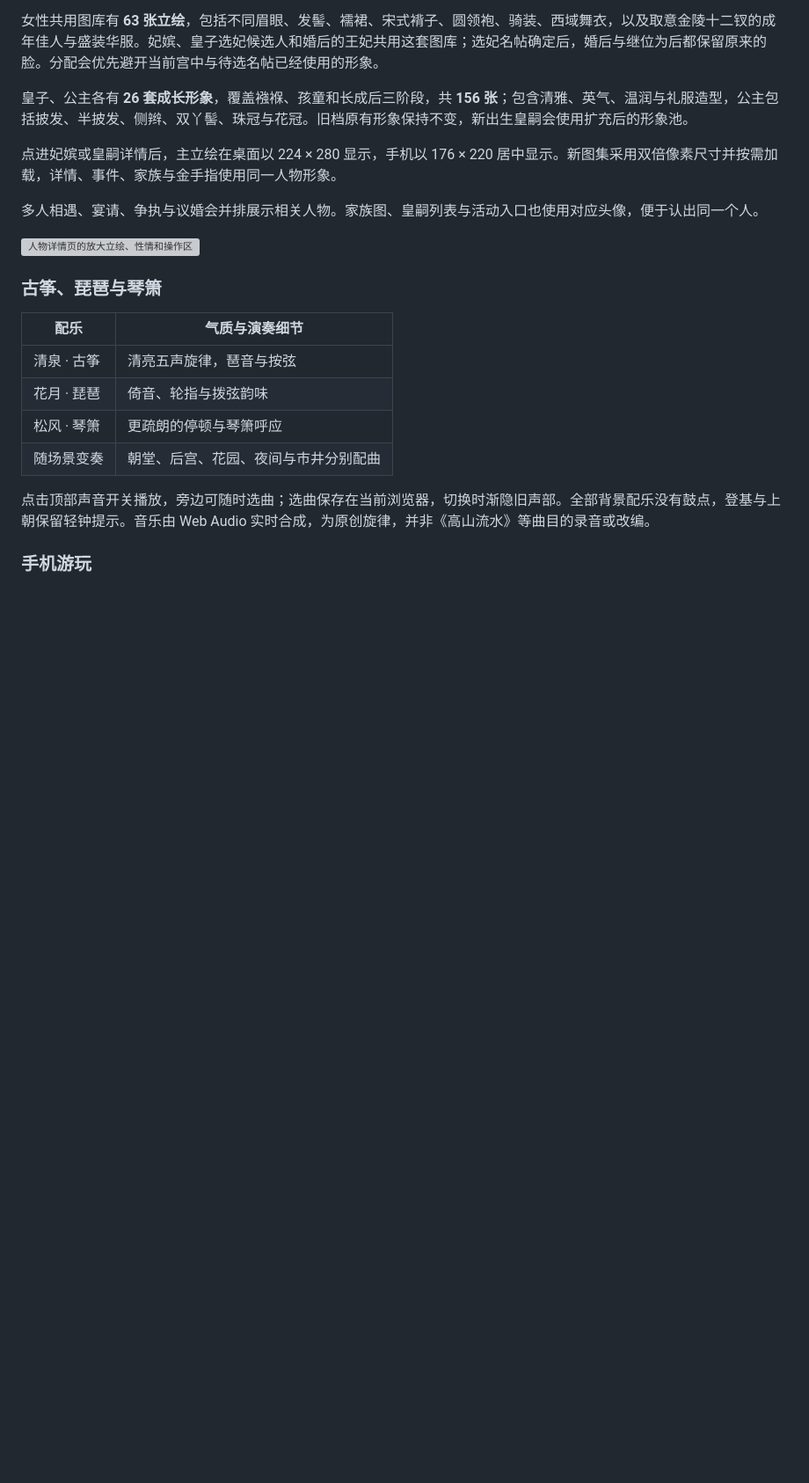
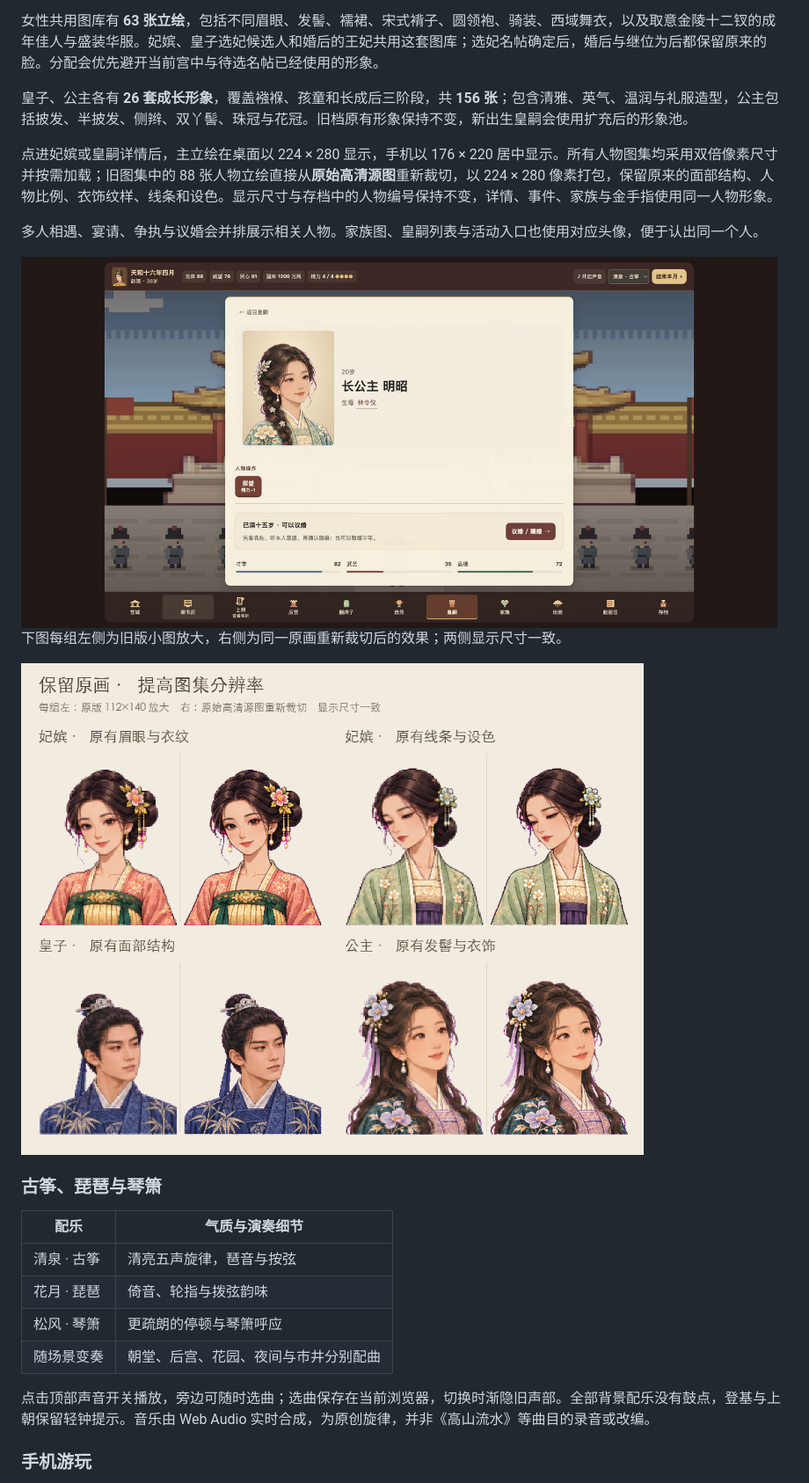
Before and after one commit to AubreyKuang/Forbidden-City, a Markdown page: README.md, the part around one of its changes. Shown at 88% size. Drawn GitHub-style; pictures changed too: docs/screenshots/showcase-original-princess.jpg (added), docs/screenshots/showcase-original-resolution.png (added); blank space fills up the shorter version; grey boxes are pictures that could not be loaded.

Commit message:
Restore original portrait artwork from high-resolution source sheets

```diff
--- a/README.md
+++ b/README.md
@@ -380,11 +380,15 @@ NPC 记忆区分客观事件与人物主观理解。同一场争执，受助者
 
 皇子、公主各有 **26 套成长形象**，覆盖襁褓、孩童和长成后三阶段，共 **156 张**；包含清雅、英气、温润与礼服造型，公主包括披发、半披发、侧辫、双丫髻、珠冠与花冠。旧档原有形象保持不变，新出生皇嗣会使用扩充后的形象池。
 
-点进妃嫔或皇嗣详情后，主立绘在桌面以 224 × 280 显示，手机以 176 × 220 居中显示。新图集采用双倍像素尺寸并按需加载，详情、事件、家族与金手指使用同一人物形象。
+点进妃嫔或皇嗣详情后，主立绘在桌面以 224 × 280 显示，手机以 176 × 220 居中显示。所有人物图集均采用双倍像素尺寸并按需加载；旧图集中的 88 张人物立绘直接从**原始高清源图**重新裁切，以 224 × 280 像素打包，保留原来的面部结构、人物比例、衣饰纹样、线条和设色。显示尺寸与存档中的人物编号保持不变，详情、事件、家族与金手指使用同一人物形象。
 
 多人相遇、宴请、争执与议婚会并排展示相关人物。家族图、皇嗣列表与活动入口也使用对应头像，便于认出同一个人。
 
-<img src="docs/screenshots/showcase-large-portrait.jpg" alt="人物详情页的放大立绘、性情和操作区" width="860">
+<img src="docs/screenshots/showcase-original-princess.jpg" alt="原公主立绘从高清源图重新裁切，游戏内显示大小保持不变" width="860">
+
+下图每组左侧为旧版小图放大，右侧为同一原画重新裁切后的效果；两侧显示尺寸一致。
+
+<img src="docs/screenshots/showcase-original-resolution.png" alt="原立绘画质对比：保留原来的脸型、服饰和画风，提高图集分辨率" width="960">
 
 ### 古筝、琵琶与琴箫
 
```
Also changed, not shown: other parts of README.md (+2 -0 lines), docs/portrait-art-direction.md (added, +26 -0 lines), 8 other files.
